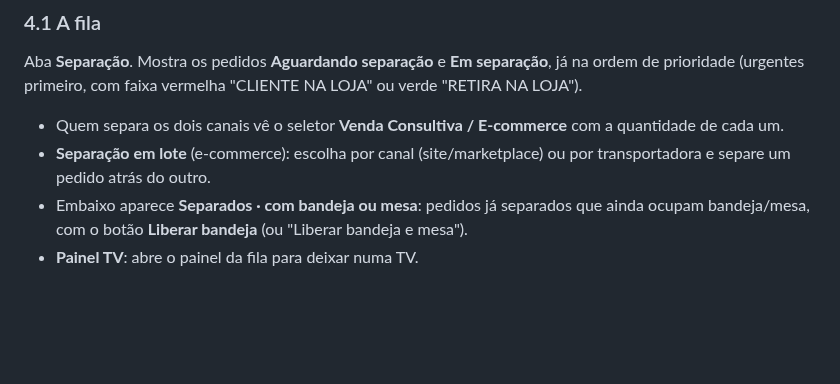
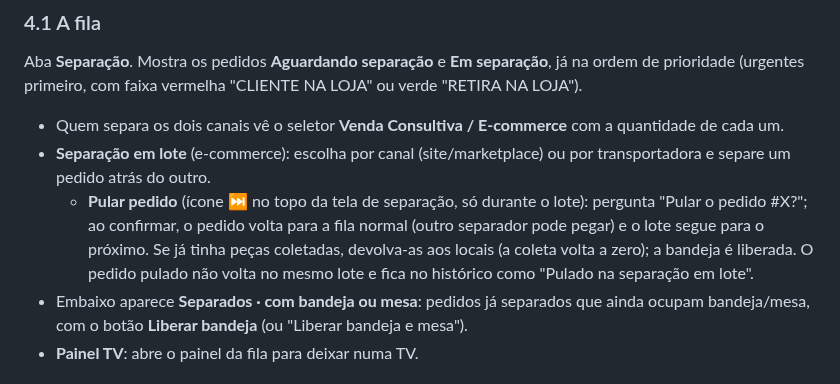
Before and after one commit to mcmochilas/picking-serena, a Markdown page: docs/manual-lucas.md, the part around the change. GitHub-like rendering; blank space fills up the shorter version.

Commit message:
Manual: pular pedido no lote
Co-Authored-By: Claude Opus 5.5 <noreply@anthropic.com>
Claude-Session: https://claude.ai/code/session_01S42vxM8KbFVgiWVbK5qS7S

```diff
--- a/docs/manual-lucas.md
+++ b/docs/manual-lucas.md
@@ -114,6 +114,7 @@ Botão no topo do Comercial. Mostra códigos de barras de exemplo na tela para t
 Aba **Separação**. Mostra os pedidos **Aguardando separação** e **Em separação**, já na ordem de prioridade (urgentes primeiro, com faixa vermelha "CLIENTE NA LOJA" ou verde "RETIRA NA LOJA").
 - Quem separa os dois canais vê o seletor **Venda Consultiva / E-commerce** com a quantidade de cada um.
 - **Separação em lote** (e-commerce): escolha por canal (site/marketplace) ou por transportadora e separe um pedido atrás do outro.
+  - **Pular pedido** (ícone ⏭ no topo da tela de separação, só durante o lote): pergunta "Pular o pedido #X?"; ao confirmar, o pedido volta para a fila normal (outro separador pode pegar) e o lote segue para o próximo. Se já tinha peças coletadas, devolva-as aos locais (a coleta volta a zero); a bandeja é liberada. O pedido pulado não volta no mesmo lote e fica no histórico como "Pulado na separação em lote".
 - Embaixo aparece **Separados · com bandeja ou mesa**: pedidos já separados que ainda ocupam bandeja/mesa, com o botão **Liberar bandeja** (ou "Liberar bandeja e mesa").
 - **Painel TV**: abre o painel da fila para deixar numa TV.
 
```
